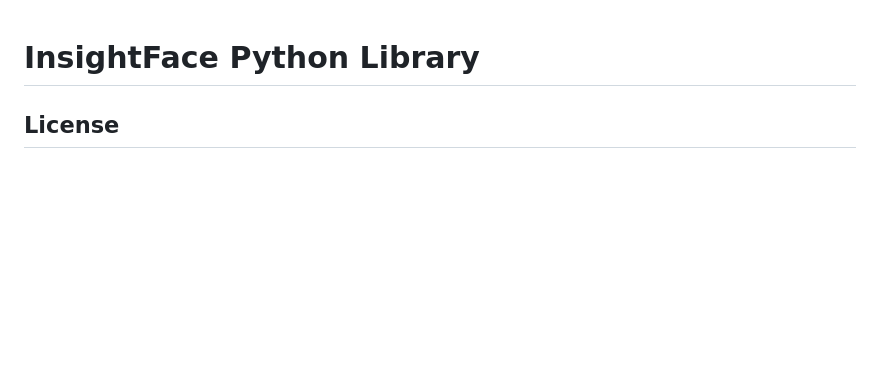
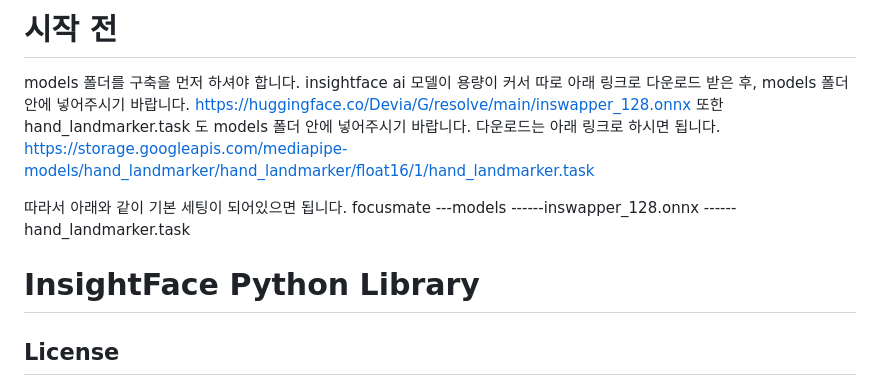
Before and after one commit to teena-not-tina/focusmate, a Markdown page: README.md, the part around the change. Drawn GitHub-style; blank space fills up the shorter version.

Commit message:
에이아이 모델 설치 경로 README.md

```diff
--- a/README.md
+++ b/README.md
@@ -1,3 +1,18 @@
+# 시작 전
+
+models 폴더를 구축을 먼저 하셔야 합니다.
+insightface ai 모델이 용량이 커서 따로 아래 링크로 다운로드 받은 후, models 폴더 안에 넣어주시기 바랍니다.
+https://huggingface.co/Devia/G/resolve/main/inswapper_128.onnx
+또한 hand_landmarker.task 도 models 폴더 안에 넣어주시기 바랍니다. 다운로드는 아래 링크로 하시면 됩니다.
+https://storage.googleapis.com/mediapipe-models/hand_landmarker/hand_landmarker/float16/1/hand_landmarker.task
+
+따라서 아래와 같이 기본 세팅이 되어있으면 됩니다.
+focusmate
+---models
+------inswapper_128.onnx
+------hand_landmarker.task
+
+
 # InsightFace Python Library
 
 ## License
```
